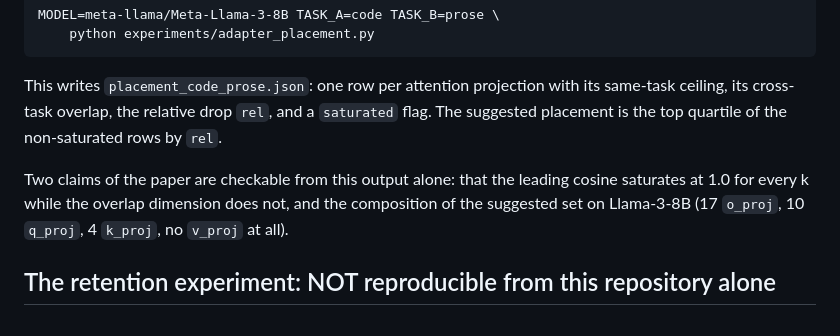
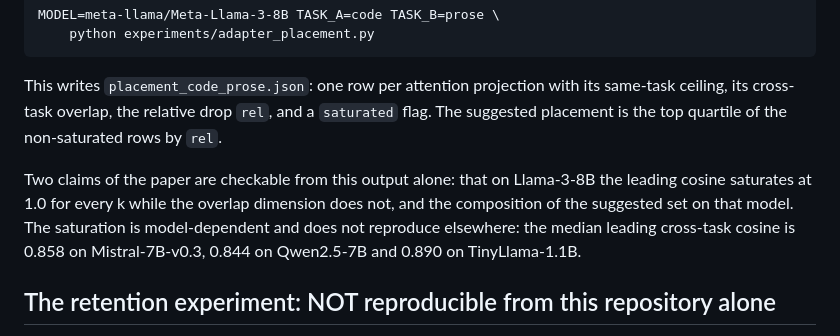
Before and after one commit to BiomeMakers/TIM-OmegaS, a Markdown page: REPRODUCING.md, the part around the change. Rendered like a GitHub page.

```diff
--- a/REPRODUCING.md
+++ b/REPRODUCING.md
@@ -18,10 +18,7 @@ its same-task ceiling, its cross-task overlap, the relative drop `rel`, and a
 `saturated` flag. The suggested placement is the top quartile of the
 non-saturated rows by `rel`.
 
-Two claims of the paper are checkable from this output alone: that the leading
-cosine saturates at 1.0 for every k while the overlap dimension does not, and
-the composition of the suggested set on Llama-3-8B (17 `o_proj`, 10 `q_proj`,
-4 `k_proj`, no `v_proj` at all).
+Two claims of the paper are checkable from this output alone: that on Llama-3-8B the leading cosine saturates at 1.0 for every k while the overlap dimension does not, and the composition of the suggested set on that model. The saturation is model-dependent and does not reproduce elsewhere: the median leading cross-task cosine is 0.858 on Mistral-7B-v0.3, 0.844 on Qwen2.5-7B and 0.890 on TinyLlama-1.1B.
 
 ## The retention experiment: NOT reproducible from this repository alone
 
```
Also changed, not shown: README.md (+6 -0 lines).
